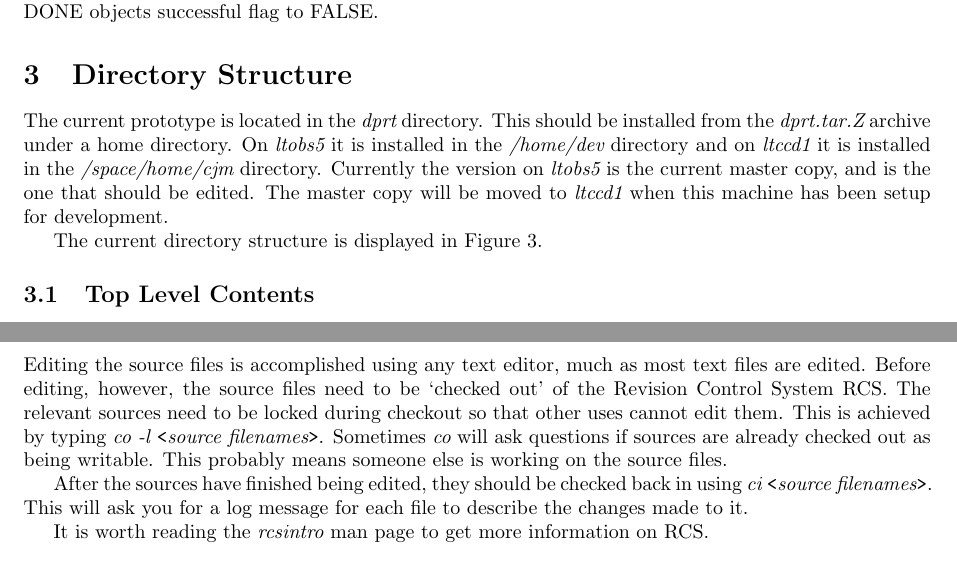
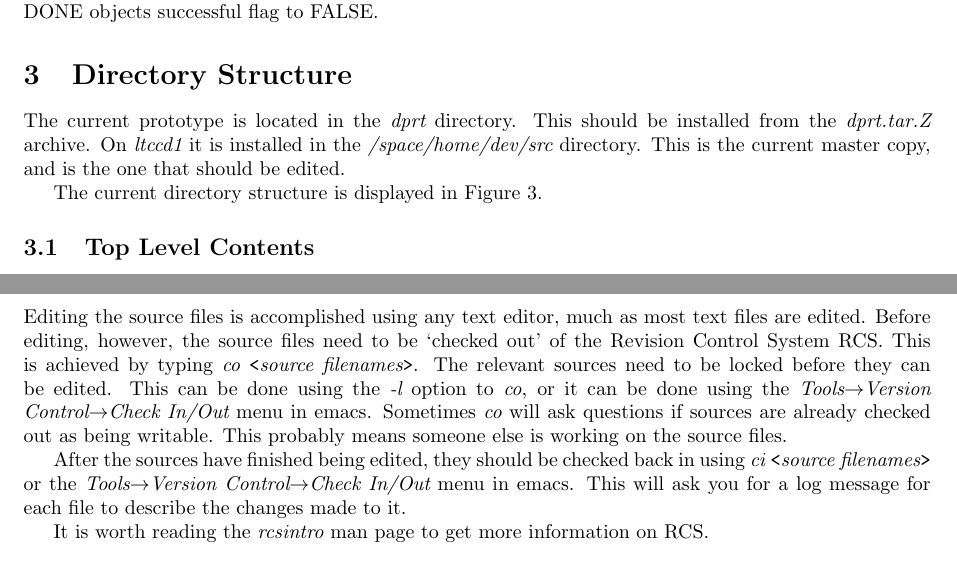
Before and after one commit to LivTel/dprt, a LaTeX paper (dprt/latex/dprt.tex): two parts of pages 8 and 11 of 13, joined at a grey line, cut so that both start at the same text. Compiled offline with pdfLaTeX.

Commit message:
Changes due to moving development directories to ltccd1.

```diff
--- a/dprt/latex/dprt.tex
+++ b/dprt/latex/dprt.tex
@@ -216,10 +217,8 @@ set the DONE objects successful flag to FALSE.
 
 \section{Directory Structure}
 The current prototype is located in the {\em dprt} directory. This should be installed from the
-{\em dprt.tar.Z} archive under a home directory. On {\em ltobs5} it is installed in the {\em /home/dev}
-directory and on {\em ltccd1} it is installed in the {\em /space/home/cjm} directory. Currently the version
-on {\em ltobs5} is the current master copy, and is the one that should be edited. The master copy will
-be moved to {\em ltccd1} when this machine has been setup for development.
+{\em dprt.tar.Z} archive. On {\em ltccd1} it is installed in the {\em /space/home/dev/src} directory.
+This is the current master copy, and is the one that should be edited.
 
 The current directory structure is displayed in Figure \ref{fig:dprtdir}.
 
@@ -383,12 +382,15 @@ C source code for common programming problems and displays the results.\\ \hline
 
 \subsection{Editing/RCS}
 Editing the source files is accomplished using any text editor, much as most text files are edited. Before
-editing, however, the source files need to be `checked out' of the Revision Control System RCS. The relevant sources
-need to be locked during checkout so that other uses cannot edit them. This is achieved by typing
-{\em co -l \verb'<'source filenames\verb'>'}. Sometimes {\em co} will ask questions if sources are already checked out as being
+editing, however, the source files need to be `checked out' of the Revision Control System RCS.
+ This is achieved by typing
+{\em co \verb'<'source filenames\verb'>'}.
+The relevant sources need to be locked before they can be edited. This can be done using the {\em -l} option to
+{\em co}, or it can be done using the {\em Tools$\rightarrow$Version Control$\rightarrow$Check In/Out} menu in emacs.
+Sometimes {\em co} will ask questions if sources are already checked out as being
 writable. This probably means someone else is working on the source files.
 
-After the sources have finished being edited, they should be checked back in using {\em ci \verb'<'source filenames\verb'>'}. This
+After the sources have finished being edited, they should be checked back in using {\em ci \verb'<'source filenames\verb'>'} or the {\em Tools$\rightarrow$Version Control$\rightarrow$Check In/Out} menu in emacs. This
 will ask you for a log message for each file to describe the changes made to it.
 
 It is worth reading the {\em rcsintro} man page to get more information on RCS.
```
Also changed, not shown: dprt/latex/dprt.tex (13 more changed lines).
